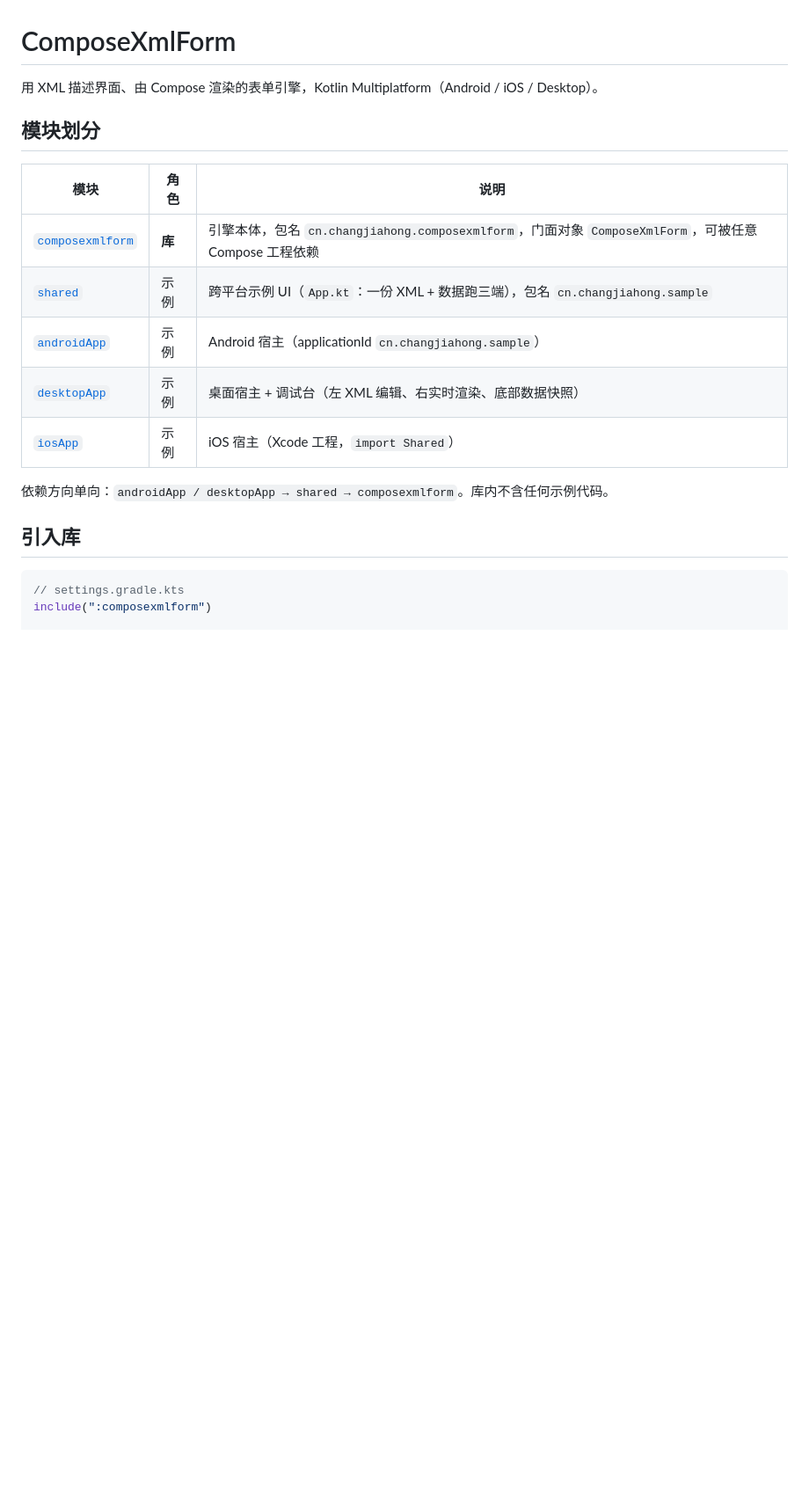
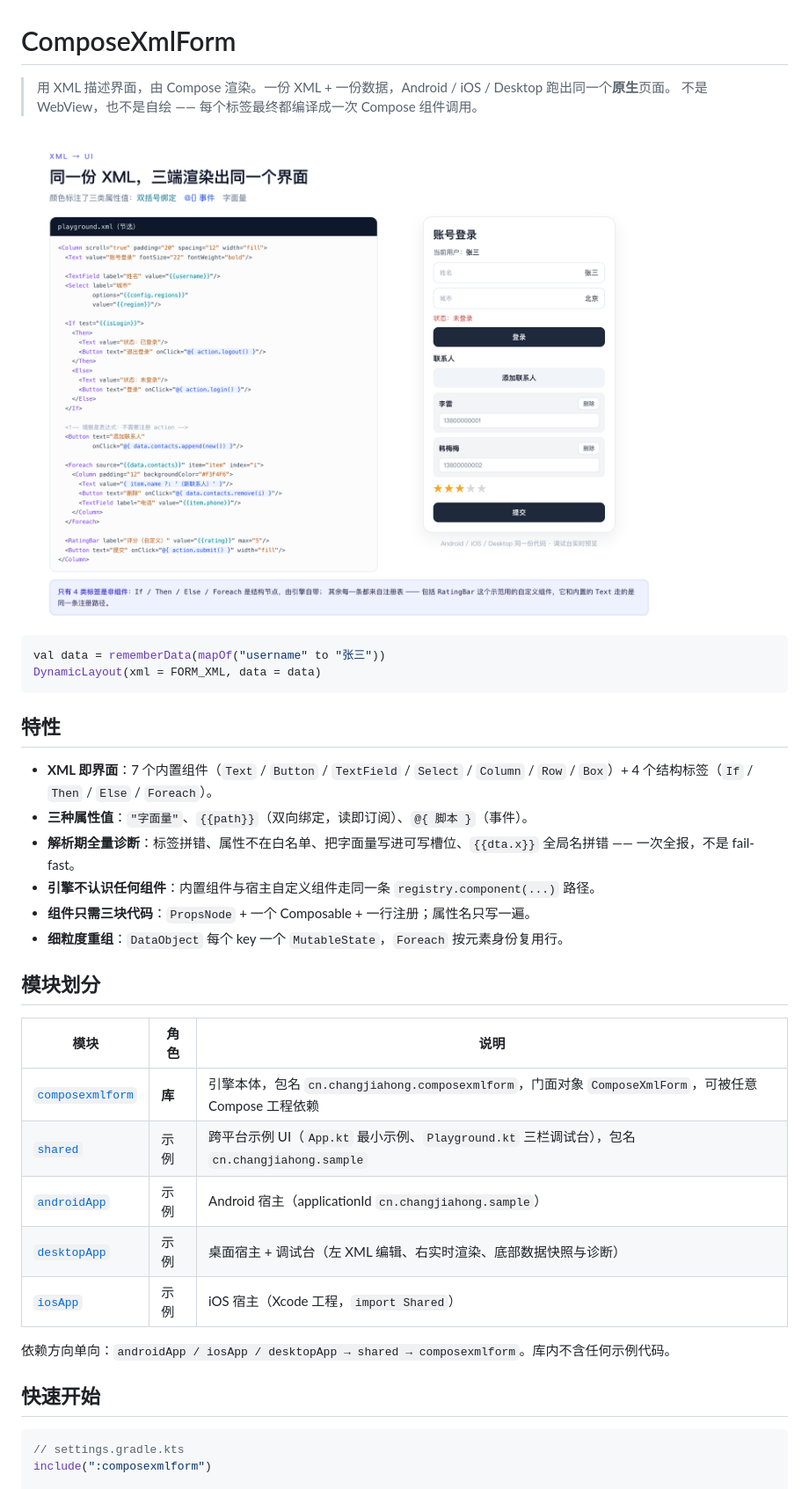
Before and after one commit to ChangJiahong/ComposeXmlForm, a Markdown page: README.md, the part around one of its changes. Shown at 88% size. Rendered like a GitHub page; pictures changed too: docs/images/01-xml-to-ui.png (added); blank space fills up the shorter version.

````diff
--- a/README.md
+++ b/README.md
@@ -1,20 +1,37 @@
 # ComposeXmlForm
 
-用 XML 描述界面、由 Compose 渲染的表单引擎，Kotlin Multiplatform（Android / iOS / Desktop）。
+> 用 XML 描述界面，由 Compose 渲染。一份 XML + 一份数据，Android / iOS / Desktop 跑出同一个**原生**页面。
+> 不是 WebView，也不是自绘 —— 每个标签最终都编译成一次 Compose 组件调用。
+
+![同一份 XML 渲染出同一个界面](./docs/images/01-xml-to-ui.png)
+
+```kotlin
+val data = rememberData(mapOf("username" to "张三"))
+DynamicLayout(xml = FORM_XML, data = data)
+```
+
+## 特性
+
+- **XML 即界面**：7 个内置组件（`Text` / `Button` / `TextField` / `Select` / `Column` / `Row` / `Box`）+ 4 个结构标签（`If` / `Then` / `Else` / `Foreach`）。
+- **三种属性值**：`"字面量"`、`{{path}}`（双向绑定，读即订阅）、`@{ 脚本 }`（事件）。
+- **解析期全量诊断**：标签拼错、属性不在白名单、把字面量写进可写槽位、`{{dta.x}}` 全局名拼错 —— 一次全报，不是 fail-fast。
+- **引擎不认识任何组件**：内置组件与宿主自定义组件走同一条 `registry.component(...)` 路径。
+- **组件只需三块代码**：`PropsNode` + 一个 Composable + 一行注册；属性名只写一遍。
+- **细粒度重组**：`DataObject` 每个 key 一个 `MutableState`，`Foreach` 按元素身份复用行。
 
 ## 模块划分
 
 | 模块 | 角色 | 说明 |
 | --- | --- | --- |
 | [`composexmlform`](./composexmlform) | **库** | 引擎本体，包名 `cn.changjiahong.composexmlform`，门面对象 `ComposeXmlForm`，可被任意 Compose 工程依赖 |
-| [`shared`](./shared) | 示例 | 跨平台示例 UI（`App.kt`：一份 XML + 数据跑三端），包名 `cn.changjiahong.sample` |
+| [`shared`](./shared) | 示例 | 跨平台示例 UI（`App.kt` 最小示例、`Playground.kt` 三栏调试台），包名 `cn.changjiahong.sample` |
 | [`androidApp`](./androidApp) | 示例 | Android 宿主（applicationId `cn.changjiahong.sample`） |
-| [`desktopApp`](./desktopApp) | 示例 | 桌面宿主 + 调试台（左 XML 编辑、右实时渲染、底部数据快照） |
+| [`desktopApp`](./desktopApp) | 示例 | 桌面宿主 + 调试台（左 XML 编辑、右实时渲染、底部数据快照与诊断） |
 | [`iosApp`](./iosApp) | 示例 | iOS 宿主（Xcode 工程，`import Shared`） |
 
-依赖方向单向：`androidApp / desktopApp → shared → composexmlform`。库内不含任何示例代码。
+依赖方向单向：`androidApp / iosApp / desktopApp → shared → composexmlform`。库内不含任何示例代码。
 
-## 引入库
+## 快速开始
 
 ```kotlin
 // settings.gradle.kts
````
Also changed, not shown: other parts of README.md (+131 -8 lines), docs/images/02-architecture.png (added), docs/images/03-pipeline.png (added), docs/images/04-writability.png (added), docs/images/05-foreach-identity.png (added), docs/images/06-declarative-api.png (added).
